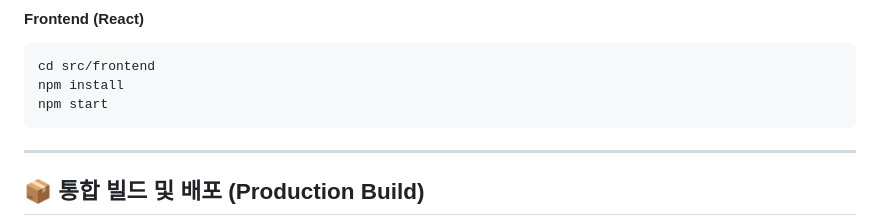
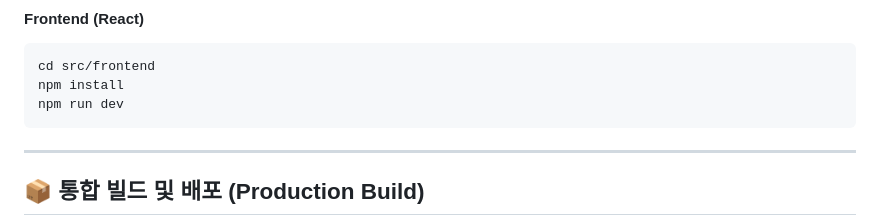
Before and after one commit to bigchuntotoro/react-project-v1, a Markdown page: README.md, the part around the change. GitHub-like rendering.

Commit message:
리드미수정

````diff
--- a/README.md
+++ b/README.md
@@ -131,7 +131,7 @@ logging.level.java.sql.PreparedStatement=debug
 ```bash
 cd src/frontend
 npm install
-npm start
+npm run dev
 ```
 
 ---
````
